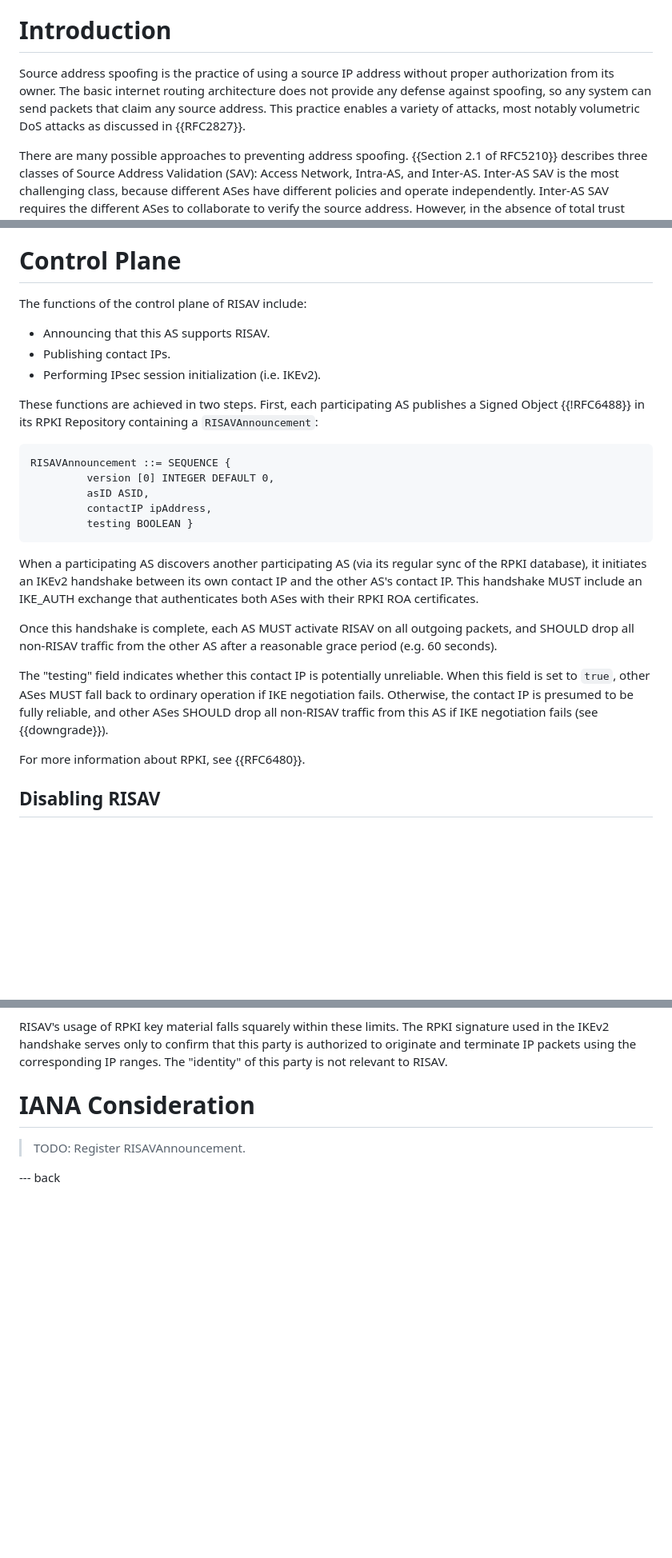
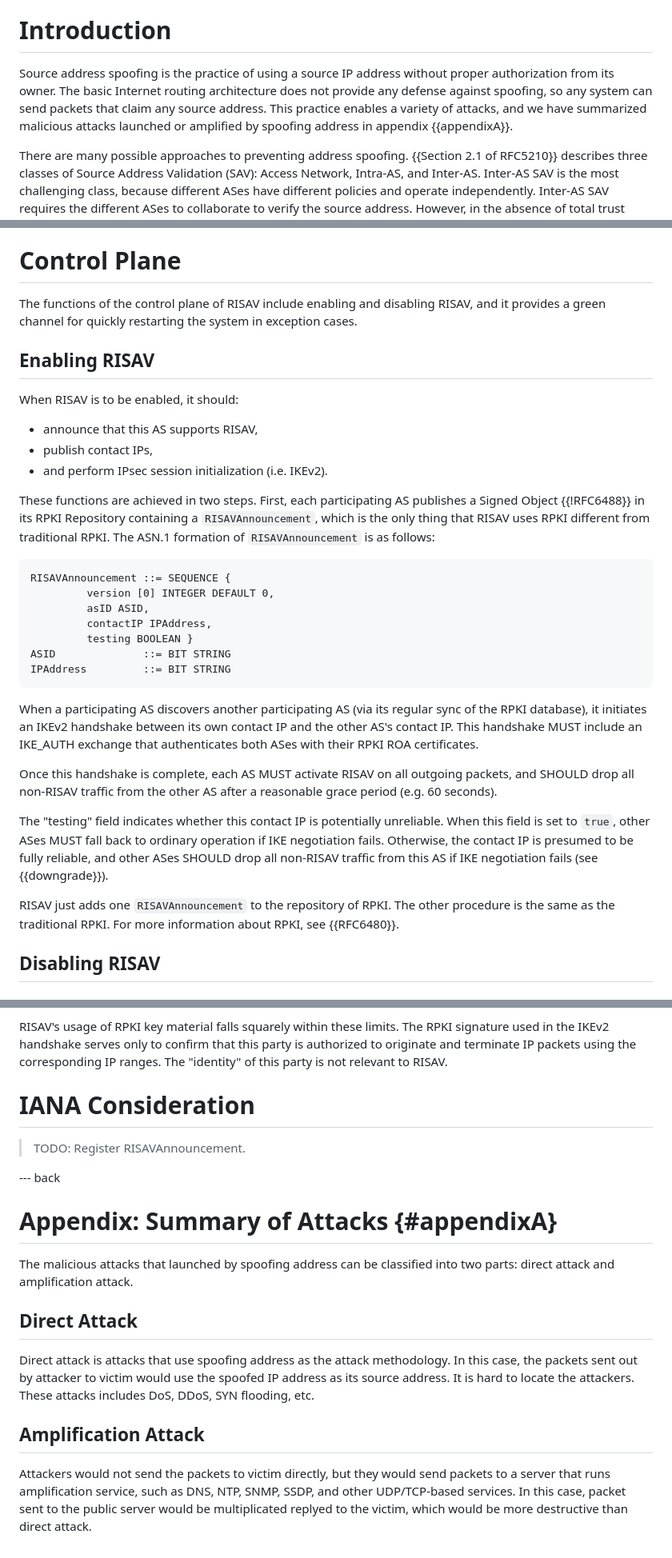
Before and after one commit to bemasc/risav, a Markdown page: draft-xu-ipsecme-risav.md, 3 parts joined by grey strips. Shown at 80% size. Rendered like a GitHub page; blank space fills up the shorter version.

Commit message:
update: basic description and disambiguation
1. What RISAV is not.
2. Classification of attack launched by using spoofing address.
3. Purpose of RPKI in RISAV.
4. ASN.1 format of RISAVAnnouncement.

```diff
--- a/draft-xu-ipsecme-risav.md
+++ b/draft-xu-ipsecme-risav.md
@@ -106,7 +106,7 @@ This document presents RISAV, a protocol for establishing and using IPsec securi
 
 # Introduction
 
-Source address spoofing is the practice of using a source IP address without proper authorization from its owner.  The basic internet routing architecture does not provide any defense against spoofing, so any system can send packets that claim any source address. This practice enables a variety of attacks, most notably volumetric DoS attacks as discussed in {{RFC2827}}.
+Source address spoofing is the practice of using a source IP address without proper authorization from its owner.  The basic Internet routing architecture does not provide any defense against spoofing, so any system can send packets that claim any source address. This practice enables a variety of attacks, and we have summarized malicious attacks launched or amplified by spoofing address in appendix {{appendixA}}.
 
 There are many possible approaches to preventing address spoofing. {{Section 2.1 of RFC5210}} describes three classes of Source Address Validation (SAV): Access Network, Intra-AS, and Inter-AS. Inter-AS SAV is the most challenging class, because different ASes have different policies and operate independently. Inter-AS SAV requires the different ASes to collaborate to verify the source address. However, in the absence of total trust between all ASes, Inter-AS SAV is a prerequisite to defeat source address spoofing.
 
@@ -199,20 +203,33 @@ A typical workflow of RISAV is shown in {{figure1}}.
 
 # Control Plane
 
-The functions of the control plane of RISAV include:
+The functions of the control plane of RISAV include enabling and disabling RISAV, and it provides a green channel for quickly restarting the system in exception cases.
 
-* Announcing that this AS supports RISAV.
-* Publishing contact IPs.
-* Performing IPsec session initialization (i.e. IKEv2).
+## Enabling RISAV
+When RISAV is to be enabled, it should:
 
-These functions are achieved in two steps.  First, each participating AS publishes a Signed Object {{!RFC6488}} in its RPKI Repository containing a `RISAVAnnouncement`:
+* announce that this AS supports RISAV,
+* publish contact IPs,
+* and perform IPsec session initialization (i.e. IKEv2).
+
+<!--
+TODO: we may need to enrich this process and describe ASN.1 format of RISAVAnnouncement with more details.
+1. ITU - Introduction to ASN.1: https://www.itu.int/en/ITU-T/asn1/Pages/introduction.aspx
+2. RFC 6025 - ASN.1 Translation: https://www.rfc-editor.org/rfc/rfc6025
+3. RFC 3641 - Generic String Encoding Rules (GSER) for ASN.1 Types: https://www.rfc-editor.org/rfc/rfc3641.html
+4. RFC 6268 - Additional New ASN.1 Modules for the Cryptographic Message Syntax (CMS) and the Public Key Infrastructure Using X.509 (PKIX): https://www.rfc-editor.org/rfc/rfc6268
+-->
+
+These functions are achieved in two steps.  First, each participating AS publishes a Signed Object {{!RFC6488}} in its RPKI Repository containing a `RISAVAnnouncement`, which is the only thing that RISAV uses RPKI different from traditional RPKI. The ASN.1 formation of `RISAVAnnouncement` is as follows:
 
 ~~~ASN.1
 RISAVAnnouncement ::= SEQUENCE {
          version [0] INTEGER DEFAULT 0,
          asID ASID,
-         contactIP ipAddress,
+         contactIP IPAddress,
          testing BOOLEAN }
+ASID              ::= BIT STRING
+IPAddress         ::= BIT STRING
 ~~~
 
 When a participating AS discovers another participating AS (via its regular sync of the RPKI database), it initiates an IKEv2 handshake between its own contact IP and the other AS's contact IP.  This handshake MUST include an IKE_AUTH exchange that authenticates both ASes with their RPKI ROA certificates.
@@ -221,7 +238,7 @@ Once this handshake is complete, each AS MUST activate RISAV on all outgoing pac
 
 The "testing" field indicates whether this contact IP is potentially unreliable.  When this field is set to `true`, other ASes MUST fall back to ordinary operation if IKE negotiation fails.  Otherwise, the contact IP is presumed to be fully reliable, and other ASes SHOULD drop all non-RISAV traffic from this AS if IKE negotiation fails (see {{downgrade}}).
 
-For more information about RPKI, see {{RFC6480}}.
+RISAV just adds one `RISAVAnnouncement` to the repository of RPKI. The other procedure is the same as the traditional RPKI. For more information about RPKI, see {{RFC6480}}.
 
 
 ## Disabling RISAV
@@ -546,3 +563,14 @@ RISAV's usage of RPKI key material falls squarely within these limits.  The RPKI
 <!-- TBD. -->
 
 --- back
+# Appendix: Summary of Attacks {#appendixA}
+
+The malicious attacks that launched by spoofing address can be classified into two parts: direct attack and amplification attack.
+
+## Direct Attack
+
+Direct attack is attacks that use spoofing address as the attack methodology. In this case, the packets sent out by attacker to victim would use the spoofed IP address as its source address. It is hard to locate the attackers. These attacks includes DoS, DDoS, SYN flooding, etc.
+
+## Amplification Attack
+
+Attackers would not send the packets to victim directly, but they would send packets to a server that runs amplification service, such as DNS, NTP, SNMP, SSDP, and other UDP/TCP-based services. In this case, packet sent to the public server would be multiplicated replyed to the victim, which would be more destructive than direct attack.
```
Also changed, not shown: other parts of draft-xu-ipsecme-risav.md (+5 -1 lines).
